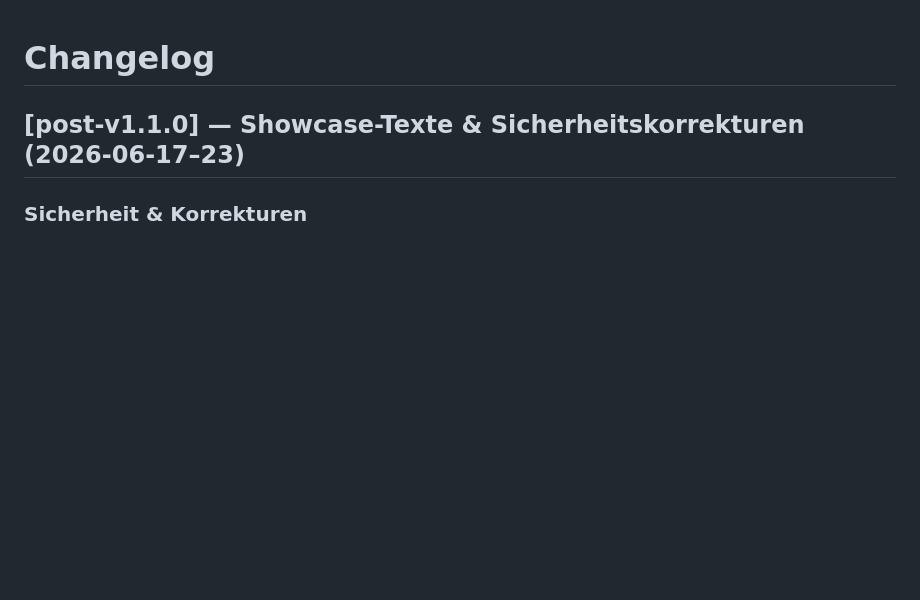
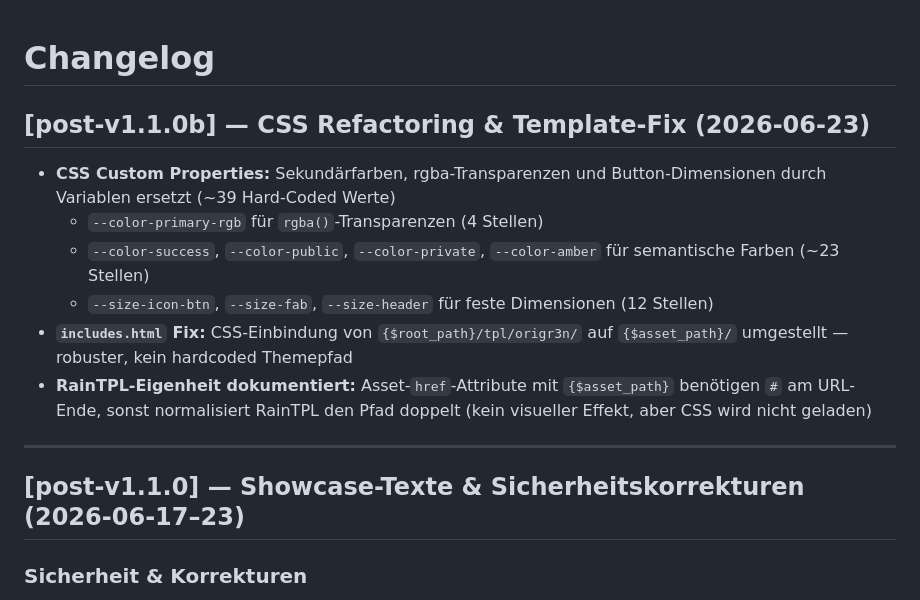
Before and after one commit to gruenheit/origr3n, a Markdown page: CHANGELOG.md, the part around the change. GitHub-like rendering; blank space fills up the shorter version.

Commit message:
docs: CHANGELOG CSS-Refactoring und includes.html-Fix dokumentiert
Co-Authored-By: Claude Sonnet 4.6 <noreply@anthropic.com>

```diff
--- a/CHANGELOG.md
+++ b/CHANGELOG.md
@@ -1,4 +1,15 @@
 # Changelog
+
+## [post-v1.1.0b] — CSS Refactoring & Template-Fix (2026-06-23)
+
+- **CSS Custom Properties:** Sekundärfarben, rgba-Transparenzen und Button-Dimensionen durch Variablen ersetzt (~39 Hard-Coded Werte)
+  - `--color-primary-rgb` für `rgba()`-Transparenzen (4 Stellen)
+  - `--color-success`, `--color-public`, `--color-private`, `--color-amber` für semantische Farben (~23 Stellen)
+  - `--size-icon-btn`, `--size-fab`, `--size-header` für feste Dimensionen (12 Stellen)
+- **`includes.html` Fix:** CSS-Einbindung von `{$root_path}/tpl/origr3n/` auf `{$asset_path}/` umgestellt — robuster, kein hardcoded Themepfad
+- **RainTPL-Eigenheit dokumentiert:** Asset-`href`-Attribute mit `{$asset_path}` benötigen `#` am URL-Ende, sonst normalisiert RainTPL den Pfad doppelt (kein visueller Effekt, aber CSS wird nicht geladen)
+
+---
 
 ## [post-v1.1.0] — Showcase-Texte & Sicherheitskorrekturen (2026-06-17–23)
 
```
